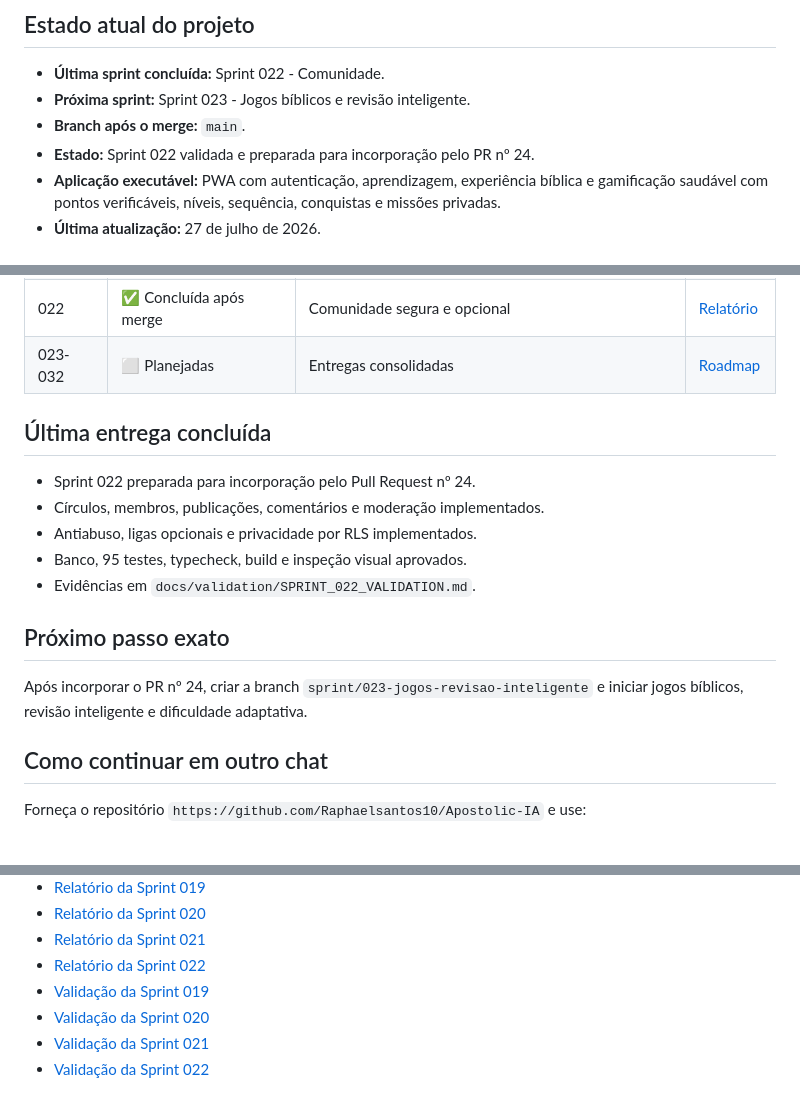
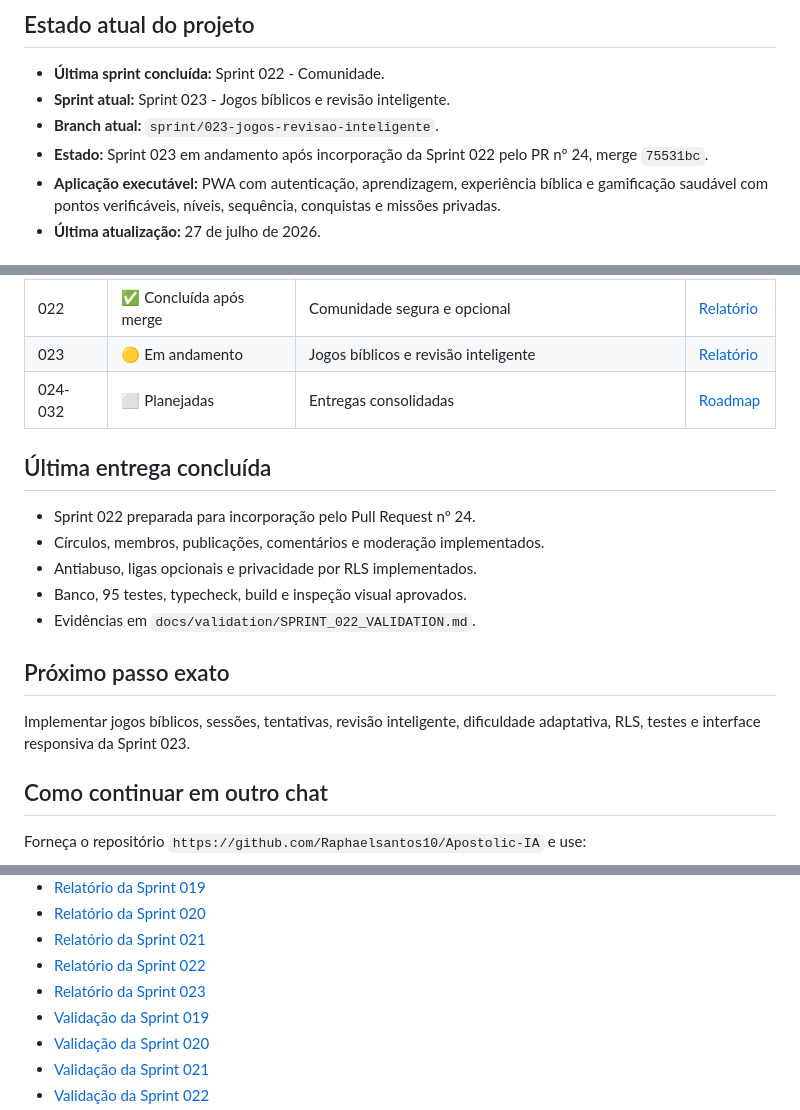
Before and after one commit to Raphaelsantos10/Apostolic-IA, a Markdown page: README.md, 3 parts joined by grey strips. Drawn GitHub-style.

Commit message:
docs: iniciar Sprint 023

```diff
--- a/README.md
+++ b/README.md
@@ -7,9 +7,9 @@ alinhado à visão cristã apostólica, batista e pentecostal.
 ## Estado atual do projeto
 
 - **Última sprint concluída:** Sprint 022 - Comunidade.
-- **Próxima sprint:** Sprint 023 - Jogos bíblicos e revisão inteligente.
-- **Branch após o merge:** `main`.
-- **Estado:** Sprint 022 validada e preparada para incorporação pelo PR nº 24.
+- **Sprint atual:** Sprint 023 - Jogos bíblicos e revisão inteligente.
+- **Branch atual:** `sprint/023-jogos-revisao-inteligente`.
+- **Estado:** Sprint 023 em andamento após incorporação da Sprint 022 pelo PR nº 24, merge `75531bc`.
 - **Aplicação executável:** PWA com autenticação, aprendizagem, experiência bíblica e gamificação saudável com pontos verificáveis, níveis, sequência, conquistas e missões privadas.
 - **Última atualização:** 27 de julho de 2026.
 
@@ -59,7 +59,8 @@ Trabalho parcial deve permanecer marcado como **em andamento**.
 | 020 | ✅ Concluída após merge | Experiência bíblica | [Relatório](docs/sprints/SPRINT_020.md) |
 | 021 | ✅ Concluída após merge | Gamificação saudável | [Relatório](docs/sprints/SPRINT_021.md) |
 | 022 | ✅ Concluída após merge | Comunidade segura e opcional | [Relatório](docs/sprints/SPRINT_022.md) |
-| 023-032 | ⬜ Planejadas | Entregas consolidadas | [Roadmap](ROADMAP.md) |
+| 023 | 🟡 Em andamento | Jogos bíblicos e revisão inteligente | [Relatório](docs/sprints/SPRINT_023.md) |
+| 024-032 | ⬜ Planejadas | Entregas consolidadas | [Roadmap](ROADMAP.md) |
 
 ## Última entrega concluída
 
@@ -71,7 +72,7 @@ Trabalho parcial deve permanecer marcado como **em andamento**.
 
 ## Próximo passo exato
 
-Após incorporar o PR nº 24, criar a branch `sprint/023-jogos-revisao-inteligente` e iniciar jogos bíblicos, revisão inteligente e dificuldade adaptativa.
+Implementar jogos bíblicos, sessões, tentativas, revisão inteligente, dificuldade adaptativa, RLS, testes e interface responsiva da Sprint 023.
 
 ## Como continuar em outro chat
 
@@ -141,6 +142,7 @@ Forneça o repositório `https://github.com/Raphaelsantos10/Apostolic-IA` e use:
 - [Relatório da Sprint 020](docs/sprints/SPRINT_020.md)
 - [Relatório da Sprint 021](docs/sprints/SPRINT_021.md)
 - [Relatório da Sprint 022](docs/sprints/SPRINT_022.md)
+- [Relatório da Sprint 023](docs/sprints/SPRINT_023.md)
 - [Validação da Sprint 019](docs/validation/SPRINT_019_VALIDATION.md)
 - [Validação da Sprint 020](docs/validation/SPRINT_020_VALIDATION.md)
 - [Validação da Sprint 021](docs/validation/SPRINT_021_VALIDATION.md)
```
Also changed, not shown: ROADMAP.md (+1 -1 lines), docs/sprints/SPRINT_023.md (added, +42 -0 lines).
